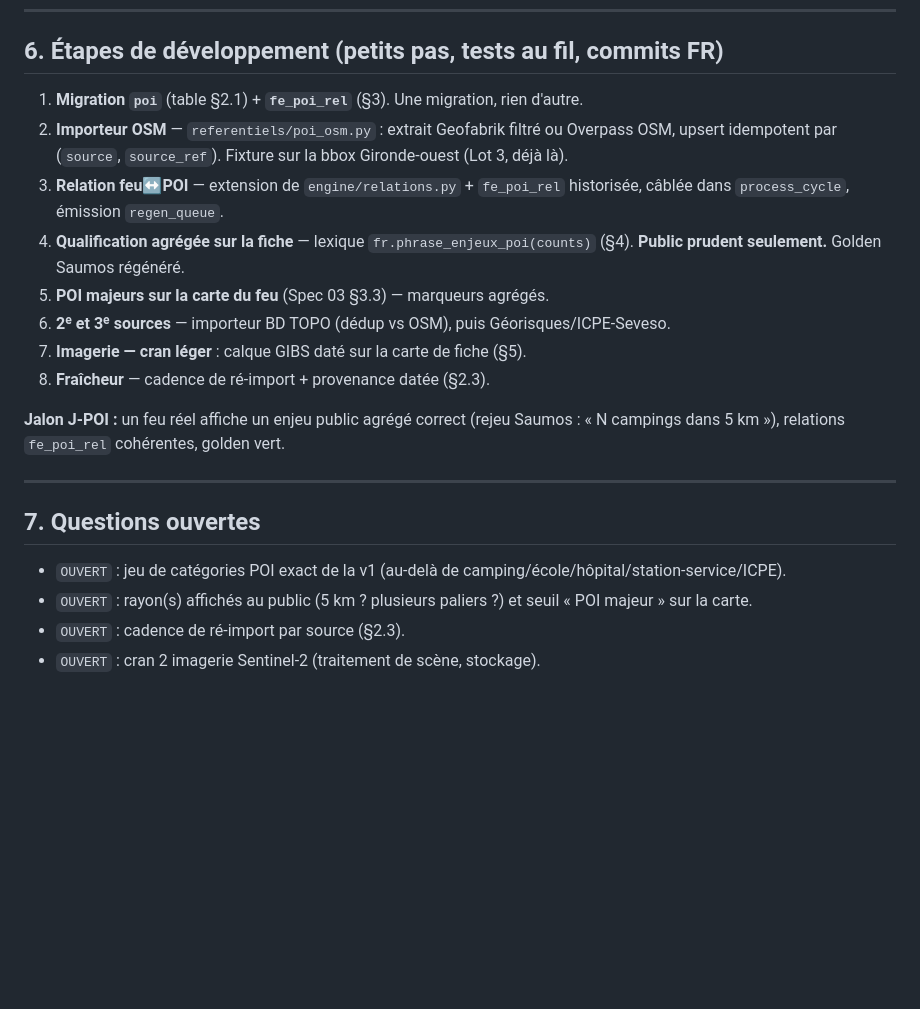
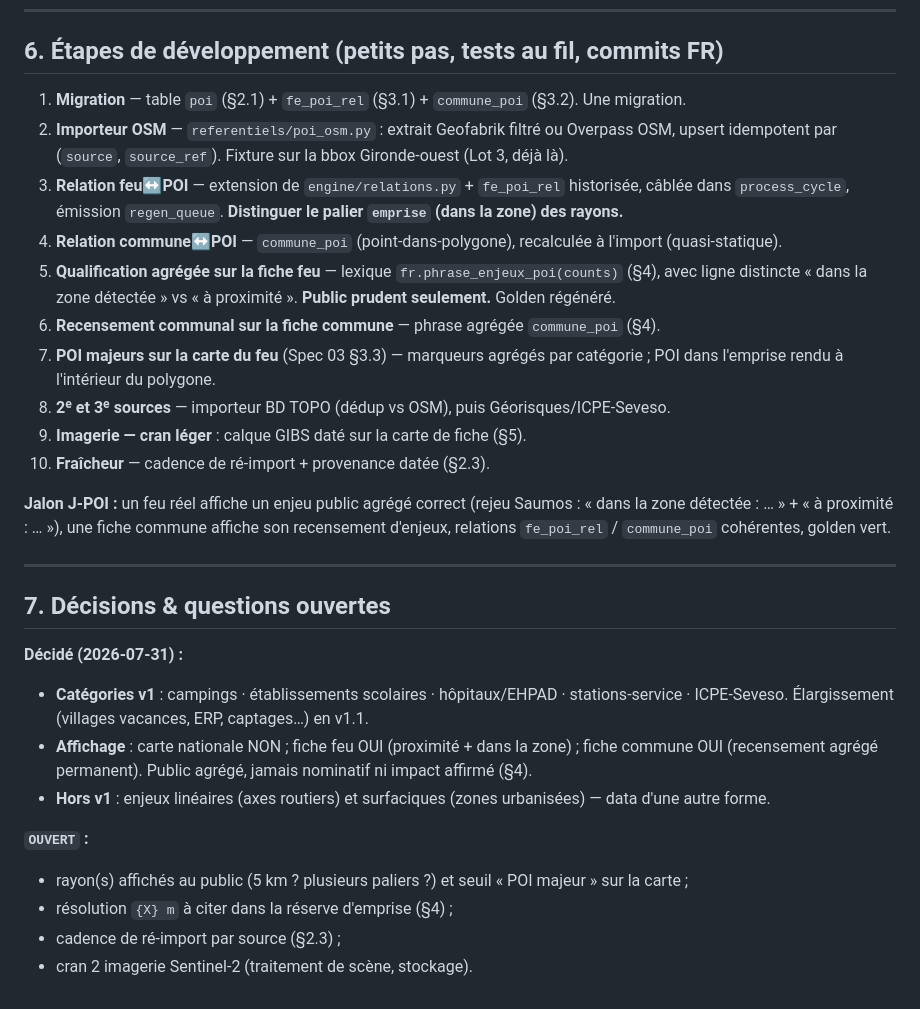
Before and after one commit to coinnovate/vigifeu, a Markdown page: docs/vigifeu-spec-06-poi-enjeux.md, the part around one of its changes. Drawn GitHub-style; blank space fills up the shorter version.

```diff
--- a/docs/vigifeu-spec-06-poi-enjeux.md
+++ b/docs/vigifeu-spec-06-poi-enjeux.md
@@ -148,26 +172,38 @@ avec l'emprise.
 
 ## 6. Étapes de développement (petits pas, tests au fil, commits FR)
 
-1. **Migration `poi`** (table §2.1) + **`fe_poi_rel`** (§3). Une migration, rien d'autre.
+1. **Migration** — table `poi` (§2.1) + `fe_poi_rel` (§3.1) + `commune_poi` (§3.2). Une migration.
 2. **Importeur OSM** — `referentiels/poi_osm.py` : extrait Geofabrik filtré ou Overpass OSM, upsert
    idempotent par (`source`, `source_ref`). Fixture sur la bbox Gironde-ouest (Lot 3, déjà là).
 3. **Relation feu↔POI** — extension de `engine/relations.py` + `fe_poi_rel` historisée, câblée dans
-   `process_cycle`, émission `regen_queue`.
-4. **Qualification agrégée sur la fiche** — lexique `fr.phrase_enjeux_poi(counts)` (§4). **Public prudent
-   seulement.** Golden Saumos régénéré.
-5. **POI majeurs sur la carte du feu** (Spec 03 §3.3) — marqueurs agrégés.
-6. **2ᵉ et 3ᵉ sources** — importeur BD TOPO (dédup vs OSM), puis Géorisques/ICPE-Seveso.
-7. **Imagerie — cran léger** : calque GIBS daté sur la carte de fiche (§5).
-8. **Fraîcheur** — cadence de ré-import + provenance datée (§2.3).
+   `process_cycle`, émission `regen_queue`. **Distinguer le palier `emprise` (dans la zone) des rayons.**
+4. **Relation commune↔POI** — `commune_poi` (point-dans-polygone), recalculée à l'import (quasi-statique).
+5. **Qualification agrégée sur la fiche feu** — lexique `fr.phrase_enjeux_poi(counts)` (§4), avec ligne
+   distincte « dans la zone détectée » vs « à proximité ». **Public prudent seulement.** Golden régénéré.
+6. **Recensement communal sur la fiche commune** — phrase agrégée `commune_poi` (§4).
+7. **POI majeurs sur la carte du feu** (Spec 03 §3.3) — marqueurs agrégés par catégorie ; POI dans
+   l'emprise rendu à l'intérieur du polygone.
+8. **2ᵉ et 3ᵉ sources** — importeur BD TOPO (dédup vs OSM), puis Géorisques/ICPE-Seveso.
+9. **Imagerie — cran léger** : calque GIBS daté sur la carte de fiche (§5).
+10. **Fraîcheur** — cadence de ré-import + provenance datée (§2.3).
 
-**Jalon J-POI :** un feu réel affiche un enjeu public agrégé correct (rejeu Saumos : « N campings dans
-5 km »), relations `fe_poi_rel` cohérentes, golden vert.
+**Jalon J-POI :** un feu réel affiche un enjeu public agrégé correct (rejeu Saumos : « dans la zone
+détectée : … » + « à proximité : … »), une fiche commune affiche son recensement d'enjeux, relations
+`fe_poi_rel` / `commune_poi` cohérentes, golden vert.
 
 ---
 
-## 7. Questions ouvertes
+## 7. Décisions & questions ouvertes
 
-- `OUVERT` : jeu de catégories POI exact de la v1 (au-delà de camping/école/hôpital/station-service/ICPE).
-- `OUVERT` : rayon(s) affichés au public (5 km ? plusieurs paliers ?) et seuil « POI majeur » sur la carte.
-- `OUVERT` : cadence de ré-import par source (§2.3).
-- `OUVERT` : cran 2 imagerie Sentinel-2 (traitement de scène, stockage).
+**Décidé (2026-07-31) :**
+- **Catégories v1** : campings · établissements scolaires · hôpitaux/EHPAD · stations-service · ICPE-Seveso.
+  Élargissement (villages vacances, ERP, captages…) en v1.1.
+- **Affichage** : carte nationale NON ; fiche feu OUI (proximité + dans la zone) ; fiche commune OUI
+  (recensement agrégé permanent). Public agrégé, jamais nominatif ni impact affirmé (§4).
+- **Hors v1** : enjeux linéaires (axes routiers) et surfaciques (zones urbanisées) — data d'une autre forme.
+
+**`OUVERT` :**
+- rayon(s) affichés au public (5 km ? plusieurs paliers ?) et seuil « POI majeur » sur la carte ;
+- résolution `{X} m` à citer dans la réserve d'emprise (§4) ;
+- cadence de ré-import par source (§2.3) ;
+- cran 2 imagerie Sentinel-2 (traitement de scène, stockage).
```
Also changed, not shown: other parts of docs/vigifeu-spec-06-poi-enjeux.md (+42 -18 lines).
